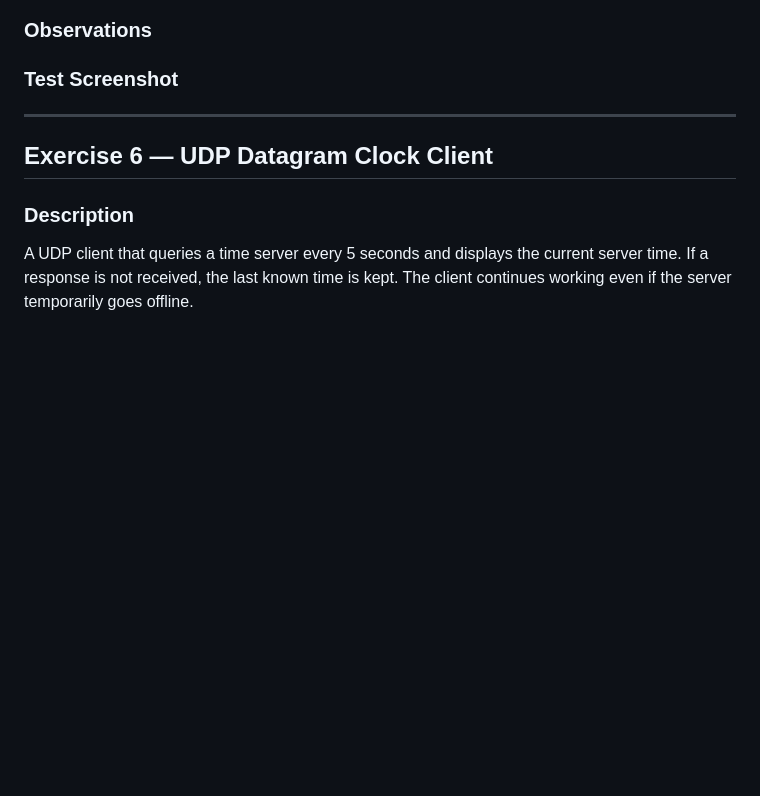
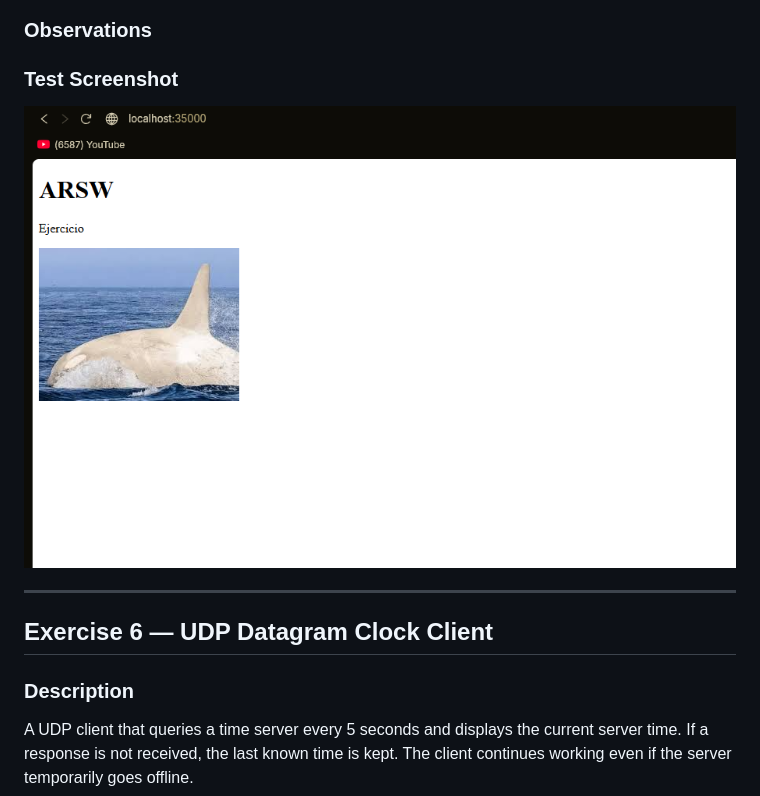
Before and after one commit to ders14028-bit/ARSW-DanielEstebanRodriguezSuarez-Taller2, a Markdown page: README.md, the part around the change. GitHub-like rendering; pictures changed too: image-7.png (added); blank space fills up the shorter version.

```diff
--- a/README.md
+++ b/README.md
@@ -138,6 +138,8 @@ An HTTP server that handles multiple sequential (non-concurrent) requests, retur
 
 ### Test Screenshot
 
+![alt text](image-7.png)
+
 
 
 ---
```
Also changed, not shown: 2 other files.
